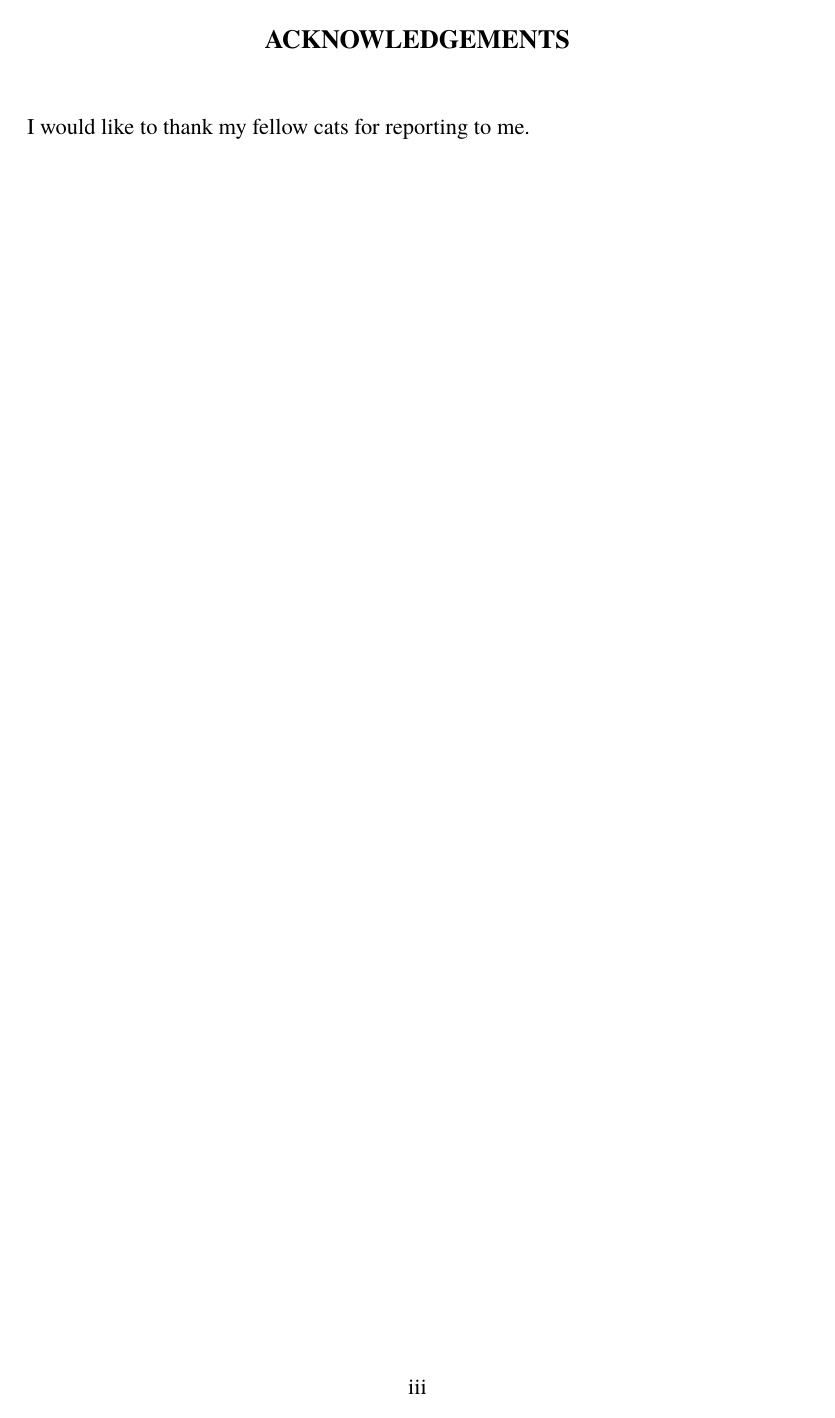
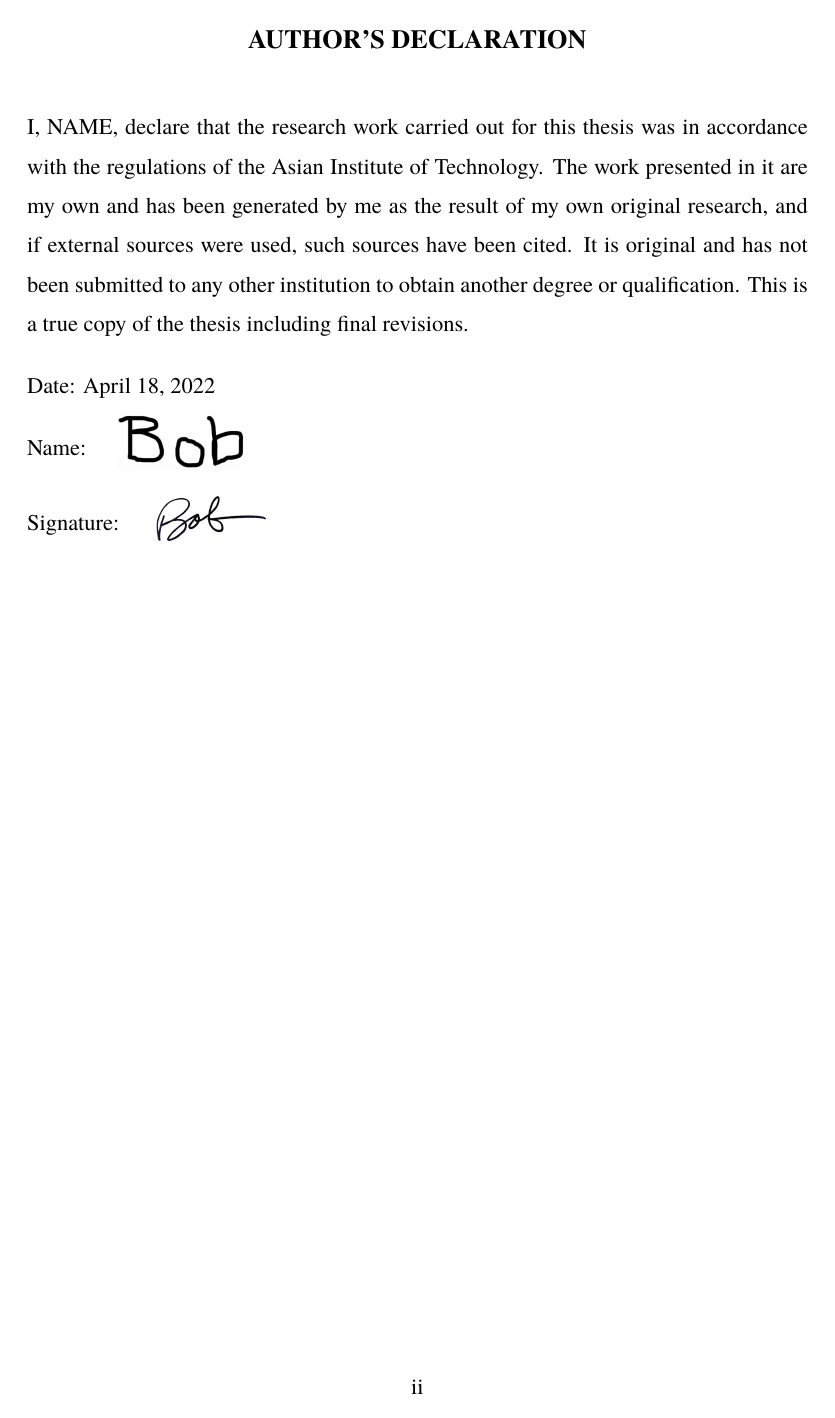
Before and after one commit to stabyaaaa/Thesis-Templates, a LaTeX thesis (thesis.tex, which reads declaration.tex): page 3 of 16 before the commit and page 2 of 17 after it. Compiled offline with pdfLaTeX.

Commit message:
added author's declaration; moved the ordering of content and abstract and acknowledgement

```diff
--- /dev/null
+++ b/declaration.tex
@@ -0,0 +1,15 @@
+\begin{center}
+    \large{\bf AUTHOR'S DECLARATION}
+\end{center}
+
+I, NAME, declare that the research work carried out for this thesis was in accordance with the regulations of the Asian Institute of Technology. The work presented in it are my own and has been generated by me as the result of my own original research, and if external sources were used, such sources have been cited. It is original and has not been submitted to any other institution to obtain another degree or qualification. This is a true copy of the thesis including final revisions.
+
+Date: April 18, 2022
+
+Name:
+
+\vspace{-3em}\hspace{4em}\includegraphics*[height=30pt]{figures/name.png}
+
+Signature:
+
+\vspace{-3em}\hspace{5.5em}\includegraphics[height=30pt]{figures/signature.png}
```
Also changed, not shown: contents.tex (+0 -1 lines), thesis.tex (+4 -1 lines), README.md, figures/name.png (added), figures/signature.png (added), thesis.pdf, 1 other file.
